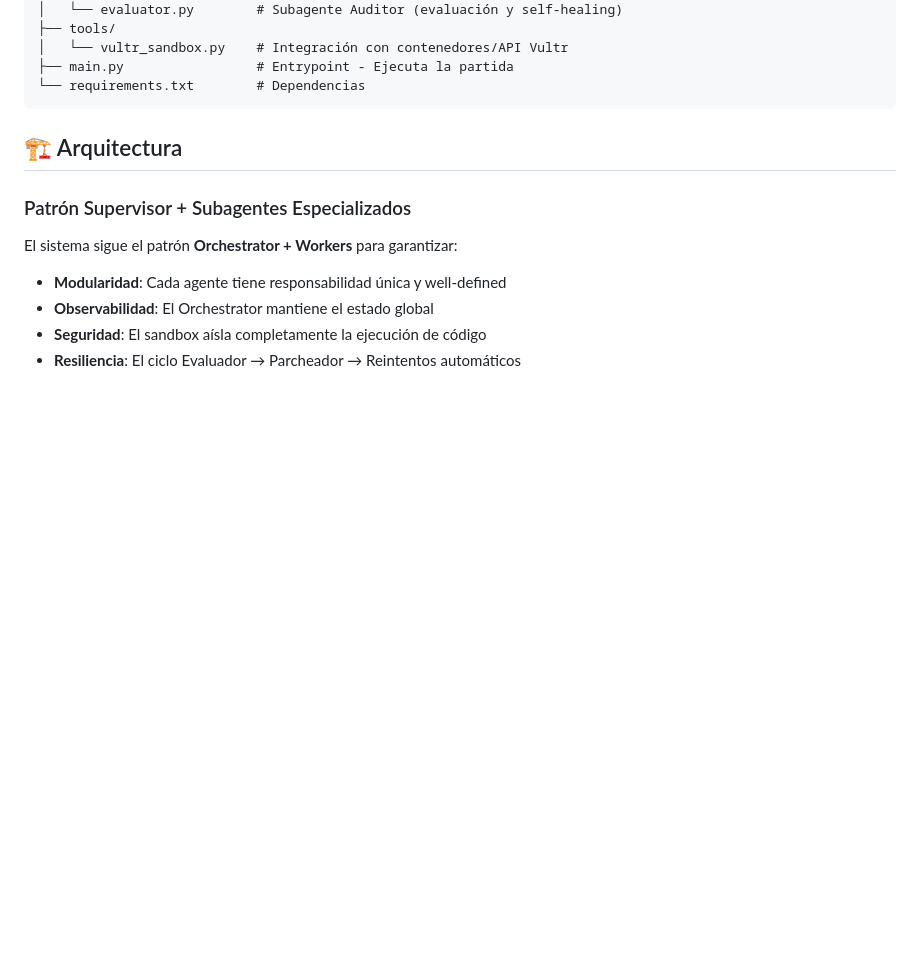
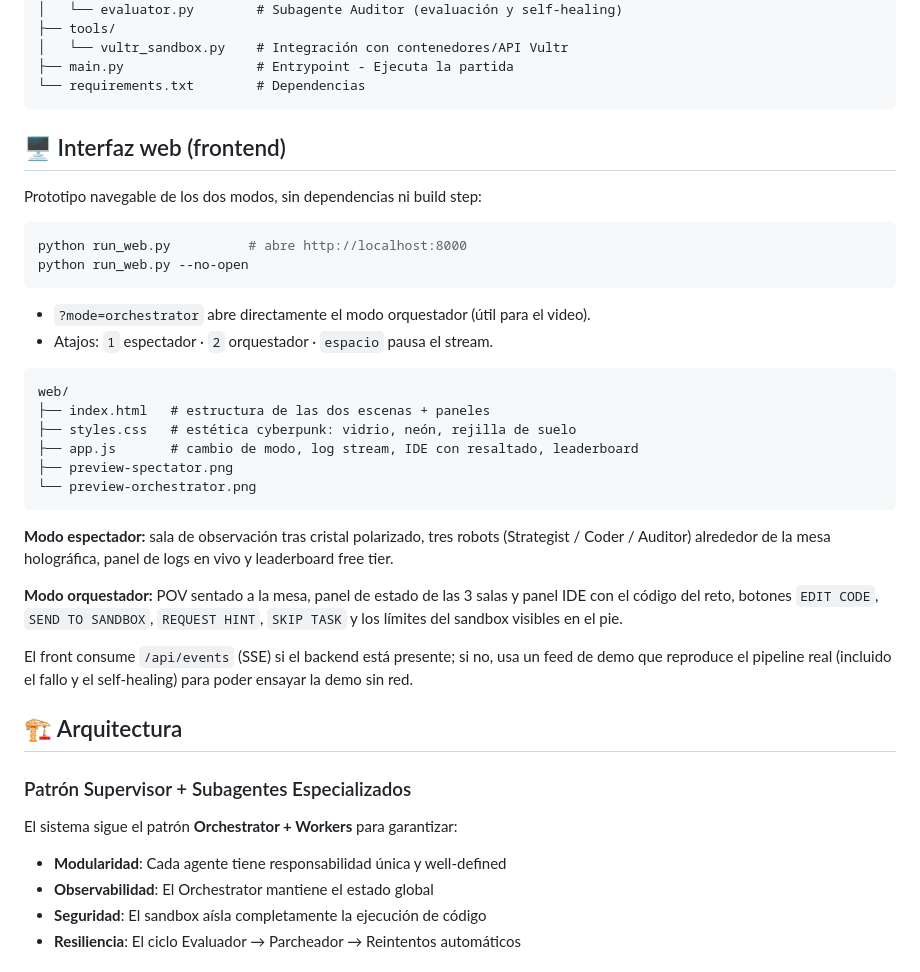
Before and after one commit to JoseMota0190/agent-rush, a Markdown page: README.md, the part around the change. Drawn GitHub-style; blank space fills up the shorter version.

````diff
--- a/README.md
+++ b/README.md
@@ -20,6 +20,39 @@ my-agent-system/
 ├── main.py                 # Entrypoint - Ejecuta la partida
 └── requirements.txt        # Dependencias
 ```
+
+## 🖥️ Interfaz web (frontend)
+
+Prototipo navegable de los dos modos, sin dependencias ni build step:
+
+```bash
+python run_web.py          # abre http://localhost:8000
+python run_web.py --no-open
+```
+
+- `?mode=orchestrator` abre directamente el modo orquestador (útil para el video).
+- Atajos: `1` espectador · `2` orquestador · `espacio` pausa el stream.
+
+```
+web/
+├── index.html   # estructura de las dos escenas + paneles
+├── styles.css   # estética cyberpunk: vidrio, neón, rejilla de suelo
+├── app.js       # cambio de modo, log stream, IDE con resaltado, leaderboard
+├── preview-spectator.png
+└── preview-orchestrator.png
+```
+
+**Modo espectador:** sala de observación tras cristal polarizado, tres robots
+(Strategist / Coder / Auditor) alrededor de la mesa holográfica, panel de logs
+en vivo y leaderboard free tier.
+
+**Modo orquestador:** POV sentado a la mesa, panel de estado de las 3 salas y
+panel IDE con el código del reto, botones `EDIT CODE`, `SEND TO SANDBOX`,
+`REQUEST HINT`, `SKIP TASK` y los límites del sandbox visibles en el pie.
+
+El front consume `/api/events` (SSE) si el backend está presente; si no,
+usa un feed de demo que reproduce el pipeline real (incluido el fallo y el
+self-healing) para poder ensayar la demo sin red.
 
 ## 🏗️ Arquitectura
 
````
Also changed, not shown: web/preview-orchestrator.png (added), web/preview-spectator.png (added), 12 other files.
